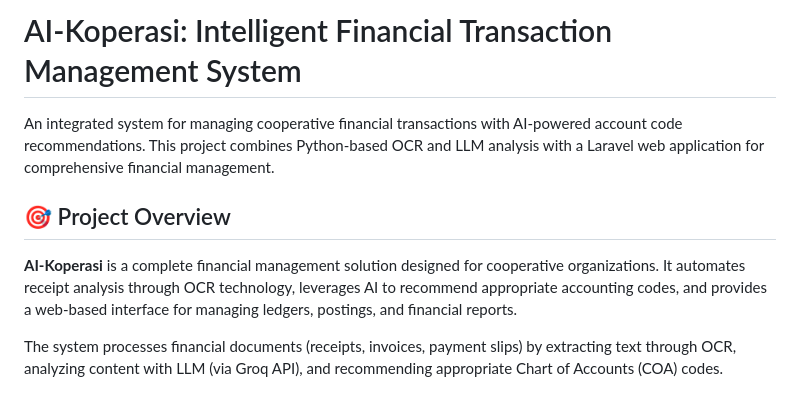
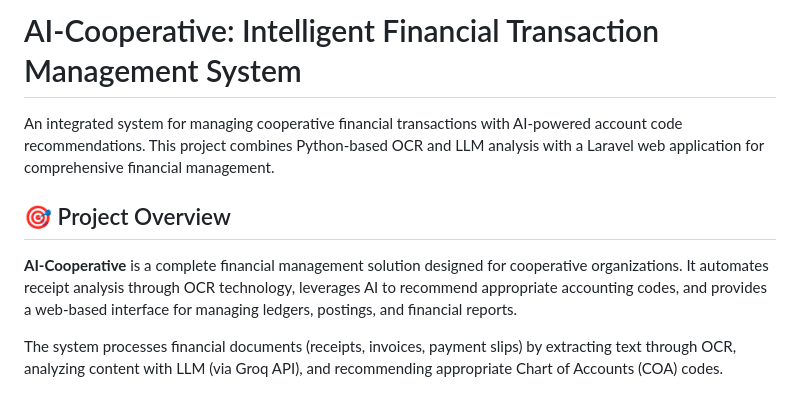
Before and after one commit to ratuanfajar/Koperasi, a Markdown page: README.md, the part around the change. GitHub-like rendering.

```diff
--- a/README.md
+++ b/README.md
@@ -1,10 +1,10 @@
-# AI-Koperasi: Intelligent Financial Transaction Management System
+# AI-Cooperative: Intelligent Financial Transaction Management System
 
 An integrated system for managing cooperative financial transactions with AI-powered account code recommendations. This project combines Python-based OCR and LLM analysis with a Laravel web application for comprehensive financial management.
 
 ## 🎯 Project Overview
 
-**AI-Koperasi** is a complete financial management solution designed for cooperative organizations. It automates receipt analysis through OCR technology, leverages AI to recommend appropriate accounting codes, and provides a web-based interface for managing ledgers, postings, and financial reports.
+**AI-Cooperative** is a complete financial management solution designed for cooperative organizations. It automates receipt analysis through OCR technology, leverages AI to recommend appropriate accounting codes, and provides a web-based interface for managing ledgers, postings, and financial reports.
 
 The system processes financial documents (receipts, invoices, payment slips) by extracting text through OCR, analyzing content with LLM (via Groq API), and recommending appropriate Chart of Accounts (COA) codes.
 
```
